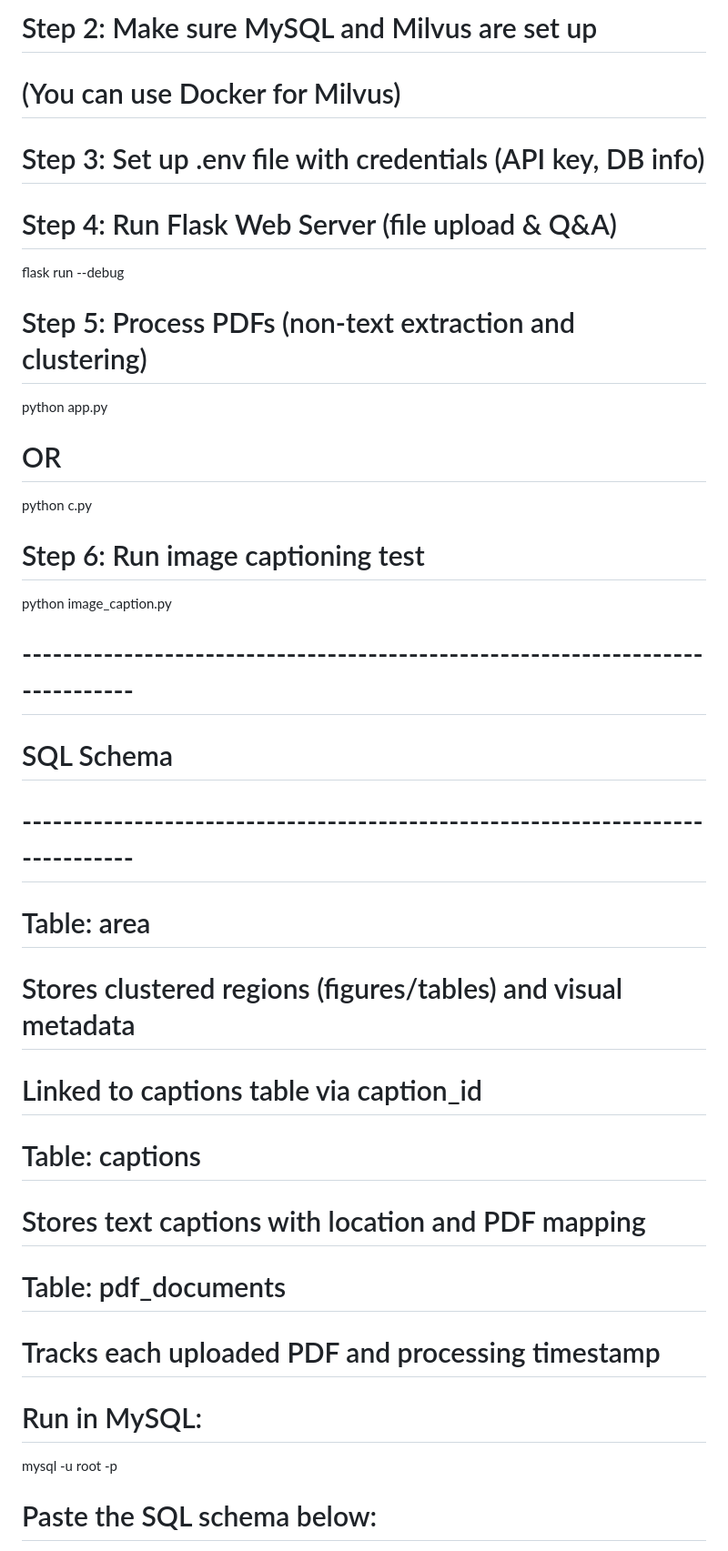
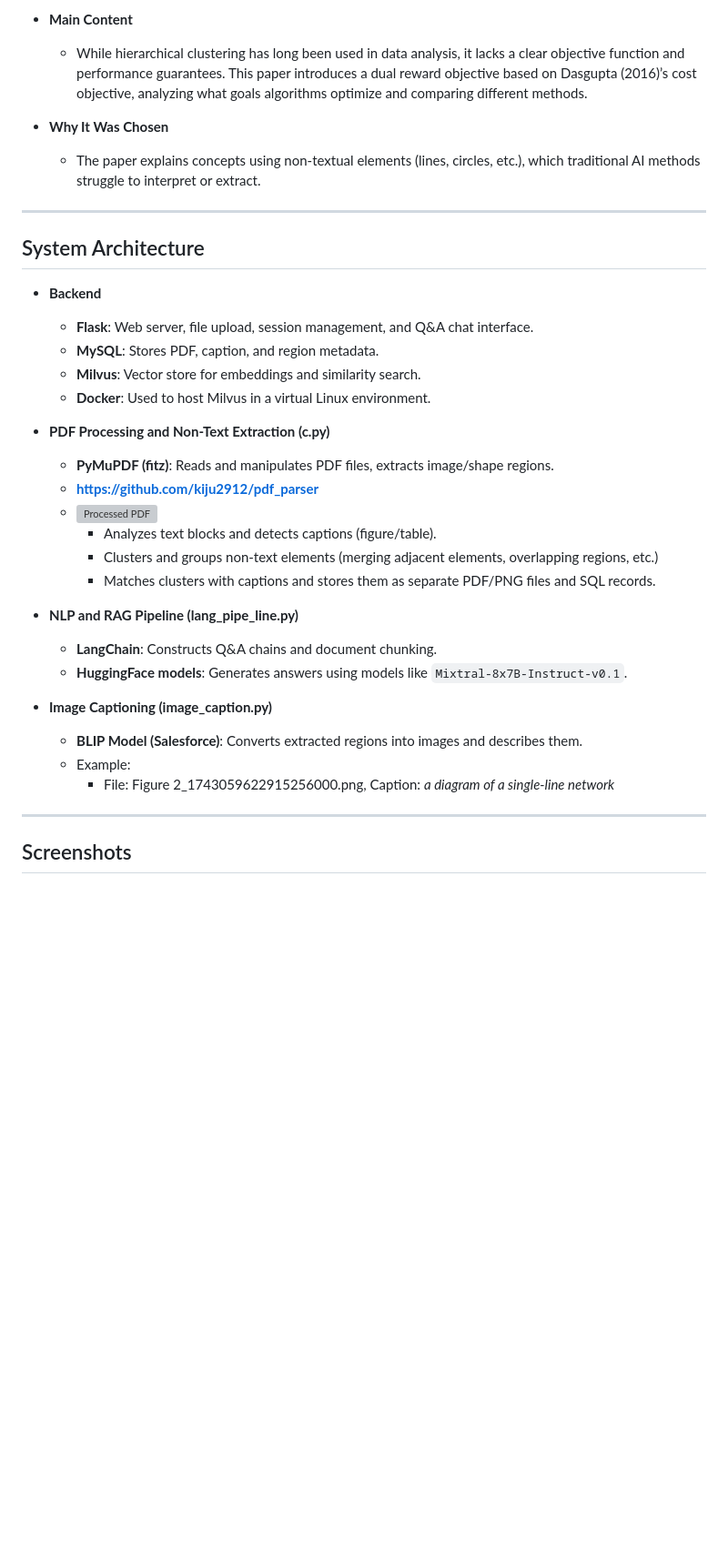
Before and after one commit to kiju2912/pdf_rag, a Markdown page: README_en.md, the part around the change printed below. Shown: that part at 91% size. Rendered like a GitHub page; blank space fills up the shorter version; grey boxes are pictures that could not be loaded.

```diff
--- a/README_en.md
+++ b/README_en.md
@@ -54,35 +31,38 @@ pip install flask flask-cors mysql-connector-python python-dotenv pymupdf pillow
 
-# Step 2: Make sure MySQL and Milvus are set up
-# (You can use Docker for Milvus)
+- **Main Content**
+   - While hierarchical clustering has long been used in data analysis, it lacks a clear objective function and performance guarantees. This paper introduces a dual reward objective based on Dasgupta (2016)’s cost objective, analyzing what goals algorithms optimize and comparing different methods.
 
-# Step 3: Set up .env file with credentials (API key, DB info)
+- **Why It Was Chosen**
+   - The paper explains concepts using non-textual elements (lines, circles, etc.), which traditional AI methods struggle to interpret or extract.
 
-# Step 4: Run Flask Web Server (file upload & Q&A)
-flask run --debug
+---
 
-# Step 5: Process PDFs (non-text extraction and clustering)
-python app.py
-# OR
-python c.py
+## System Architecture
 
-# Step 6: Run image captioning test
-python image_caption.py
+- **Backend**
+  - **Flask**: Web server, file upload, session management, and Q&A chat interface.
+  - **MySQL**: Stores PDF, caption, and region metadata.
+  - **Milvus**: Vector store for embeddings and similarity search.
+  - **Docker**: Used to host Milvus in a virtual Linux environment.
 
-# ------------------------------------------------------------------------------
-# SQL Schema
-# ------------------------------------------------------------------------------
+- **PDF Processing and Non-Text Extraction (c.py)**
+  - **PyMuPDF (fitz)**: Reads and manipulates PDF files, extracts image/shape regions.
+  - **https://github.com/kiju2912/pdf_parser**
+  - ![Processed PDF](./clustered/4.pdf)
+    - Analyzes text blocks and detects captions (figure/table).
+    - Clusters and groups non-text elements (merging adjacent elements, overlapping regions, etc.)
+    - Matches clusters with captions and stores them as separate PDF/PNG files and SQL records.
 
-# Table: area
-# Stores clustered regions (figures/tables) and visual metadata
-# Linked to captions table via caption_id
+- **NLP and RAG Pipeline (lang_pipe_line.py)**
+  - **LangChain**: Constructs Q&A chains and document chunking.
+  - **HuggingFace models**: Generates answers using models like `Mixtral-8x7B-Instruct-v0.1`.
 
-# Table: captions
-# Stores text captions with location and PDF mapping
+- **Image Captioning (image_caption.py)**
+  - **BLIP Model (Salesforce)**: Converts extracted regions into images and describes them.
+  - Example:
+    - File: Figure 2_1743059622915256000.png, Caption: *a diagram of a single-line network*
 
-# Table: pdf_documents
-# Tracks each uploaded PDF and processing timestamp
+---
 
-# Run in MySQL:
-mysql -u root -p
-# Paste the SQL schema below:
+## Screenshots
 
```
Also changed, not shown: other parts of README_en.md (+149 -108 lines).
